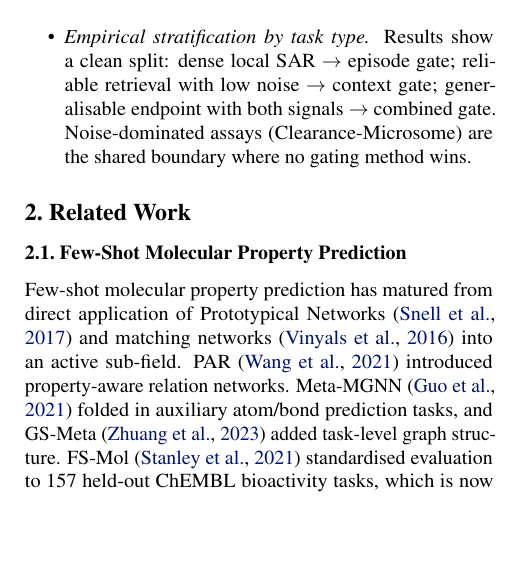
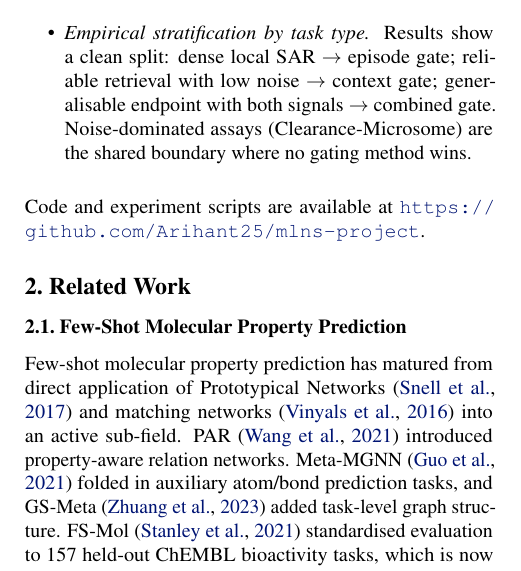
Before and after one commit to Arihant25/mlns-project, a LaTeX paper (paper/paper.tex): part of one column of page 2 of 10, cut so that both start at the same text, the shorter picture padded with empty space. Compiled offline with pdfLaTeX.

Commit message:
Add repo link

```diff
--- a/paper/paper.tex
+++ b/paper/paper.tex
@@ -77,6 +77,8 @@ We address both concerns by proposing three operating points on a gating design
     \item \emph{Systematic LOTO evaluation on ADMET regression.} We run leave-one-task-out cross-validation over seven TDC ADMET regression tasks with 5 seeds at $K\!\in\!\{10,20,50\}$, establishing what is, to our knowledge, the first systematic meta-learning comparison on this benchmark. Our three methods win six of seven tasks at $K\!=\!10$; blind Hopfield retrieval never wins.
     \item \emph{Empirical stratification by task type.} Results show a clean split: dense local SAR $\to$ episode gate; reliable retrieval with low noise $\to$ context gate; generalisable endpoint with both signals $\to$ combined gate. Noise-dominated assays (Clearance-Microsome) are the shared boundary where no gating method wins.
 \end{itemize}
+
+Code and experiment scripts are available at \url{https://github.com/Arihant25/mlns-project}.
 
 \section{Related Work}
 \label{sec:related}
```
